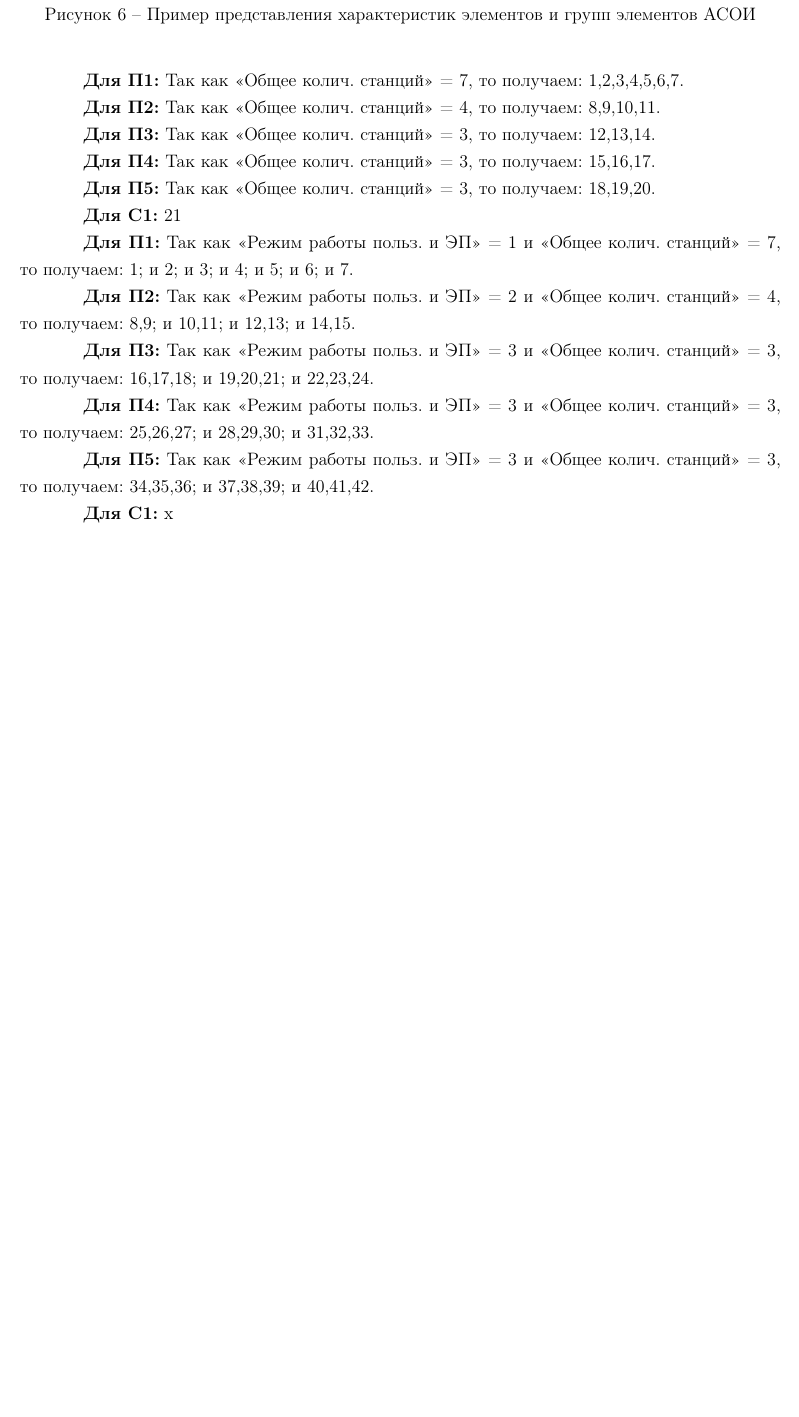
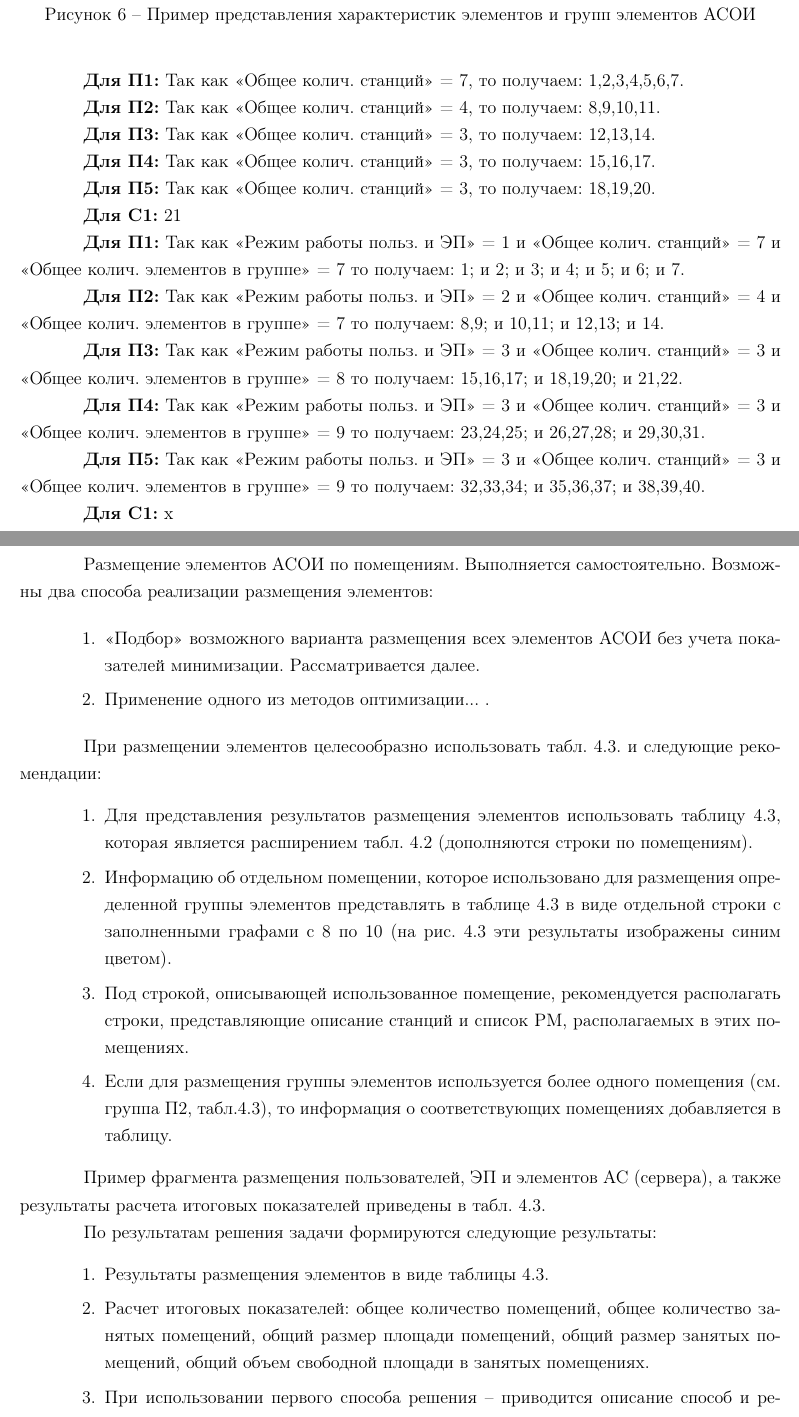
Before and after one commit to BrSTU-PO4-190333/6sem_YITPiIM, a LaTeX document (report/УИТПиИМ_ПО-4_Галанин_лаб2.tex): part of page 6 of 6 before the commit and two parts of pages 6 and 7 of 8 after it, the two joined at a grey line, cut so that both start at the same text, the shorter picture padded with empty space. Compiled offline with pdfLaTeX.

Commit message:
labs/Galanin_Pavel : Updated 2 report

```diff
--- a/report/УИТПиИМ_ПО-4_Галанин_лаб2.tex
+++ b/report/УИТПиИМ_ПО-4_Галанин_лаб2.tex
@@ -242,20 +242,56 @@
 
     \textbf{Для C1:} 21
 
-    \textbf{Для П1:} Так как <<Режим работы польз. и ЭП>> = 1 и <<Общее колич. станций>> = 7,
+    \textbf{Для П1:} Так как <<Режим работы польз. и ЭП>> = 1 и <<Общее колич. станций>> = 7 и <<Общее колич. элементов в группе>> = 7
     то получаем: 1; и 2; и 3; и 4; и 5; и 6; и 7.
 
-    \textbf{Для П2:} Так как <<Режим работы польз. и ЭП>> = 2 и <<Общее колич. станций>> = 4,
-    то получаем: 8,9; и 10,11; и 12,13; и 14,15.
+    \textbf{Для П2:} Так как <<Режим работы польз. и ЭП>> = 2 и <<Общее колич. станций>> = 4 и <<Общее колич. элементов в группе>> = 7
+    то получаем: 8,9; и 10,11; и 12,13; и 14.
 
-    \textbf{Для П3:} Так как <<Режим работы польз. и ЭП>> = 3 и <<Общее колич. станций>> = 3,
-    то получаем: 16,17,18; и 19,20,21; и 22,23,24.
+    \textbf{Для П3:} Так как <<Режим работы польз. и ЭП>> = 3 и <<Общее колич. станций>> = 3 и <<Общее колич. элементов в группе>> = 8
+    то получаем: 15,16,17; и 18,19,20; и 21,22.
 
-    \textbf{Для П4:} Так как <<Режим работы польз. и ЭП>> = 3 и <<Общее колич. станций>> = 3,
-    то получаем: 25,26,27; и 28,29,30; и 31,32,33.
+    \textbf{Для П4:} Так как <<Режим работы польз. и ЭП>> = 3 и <<Общее колич. станций>> = 3 и <<Общее колич. элементов в группе>> = 9
+    то получаем: 23,24,25; и 26,27,28; и 29,30,31.
 
-    \textbf{Для П5:} Так как <<Режим работы польз. и ЭП>> = 3 и <<Общее колич. станций>> = 3,
-    то получаем: 34,35,36; и 37,38,39; и 40,41,42.
+    \textbf{Для П5:} Так как <<Режим работы польз. и ЭП>> = 3 и <<Общее колич. станций>> = 3 и <<Общее колич. элементов в группе>> = 9
+    то получаем: 32,33,34; и 35,36,37; и 38,39,40.
 
     \textbf{Для C1:} x
 
+    \newpage
+
+    Размещение элементов АСОИ по помещениям.
+    Выполняется самостоятельно.
+    Возможны два способа реализации размещения элементов:
+
+    \begin{enumerate}
+        \item[1.] «Подбор» возможного варианта размещения всех элементов АСОИ без учета показателей мини­мизации.
+        Рассматривается далее.
+        \item[2.] Применение одного из методов оптимизации... .
+    \end{enumerate}
+
+    При размещении элементов целесообразно использовать табл. 4.3. и следующие рекомендации:
+    \begin{enumerate}
+        \item[1.] Для представления результатов размещения элементов использовать таблицу 4.3,
+        которая явля­ется расширением табл. 4.2 (дополняются строки по помещениям).
+        \item[2.] Информацию об отдельном помещении, которое использовано для размещения определенной группы элементов
+        представлять в таблице 4.3 в виде отдельной строки с заполненными гра­фами с 8 по 10
+        (на рис. 4.3 эти результаты изображены синим цветом).
+        \item[3.] Под строкой, описывающей использованное помещение, рекомендуется располагать строки,
+        пред­ставляющие описание станций и список РМ, располагаемых в этих помещениях.
+        \item[4.] Если для размещения группы элементов используется более одного помещения
+        (см. группа П2, табл.4.3), то информация о соответствующих помещениях добавляется в таблицу.
+    \end{enumerate}
+
+    Пример фрагмента размещения пользователей, ЭП и элементов АС (сервера),
+    а также ре­зультаты расчета итоговых показателей приведены в табл. 4.3.
+
+    По результатам решения задачи формируются следующие результаты:
+    \begin{enumerate}
+        \item[1.] Результаты размещения элементов в виде таблицы 4.3.
+        \item[2.] Расчет итоговых показателей: общее количество помещений,
+        общее количество занятых помеще­ний, общий размер площади помещений,
+        общий размер занятых помещений, общий объем свободной площади в занятых помещениях.
+        \item[3.] При использовании первого способа решения – приводится описание способ и результатов реше­ния задачи.
+    \end{enumerate}
@@ -262 +304,3 @@
+    \end{figure}
+
 \end{document}
```
Also changed, not shown: report/_docs/Таблица4-2ПримерПредставленияХарактеристикЭлементовИГруппЭлементовАСОИ.jpg, report/_docs/Таблица4-3ПримерРазмещенияПользователейЭПРМИСтанцийАСОИ.jpg (added), report/УИТПиИМ_ПО-4_Галанин_лаб2.tex (6 more changed lines), 2 other files.
